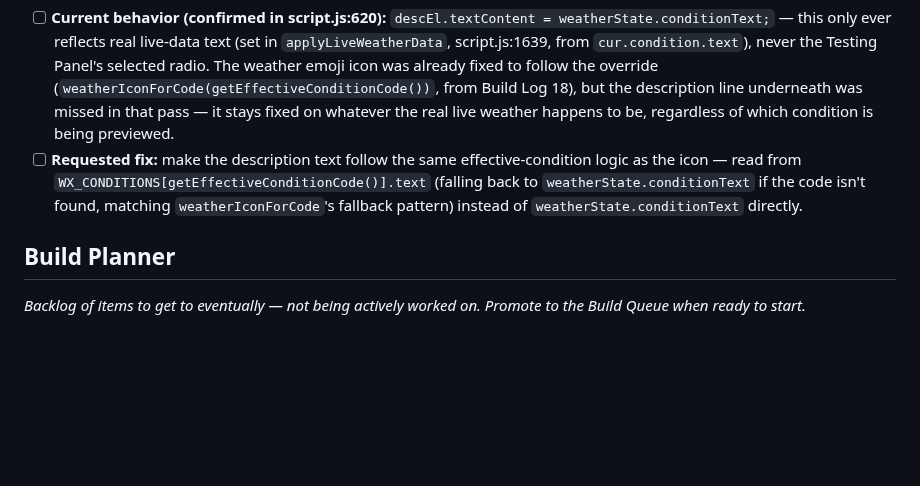
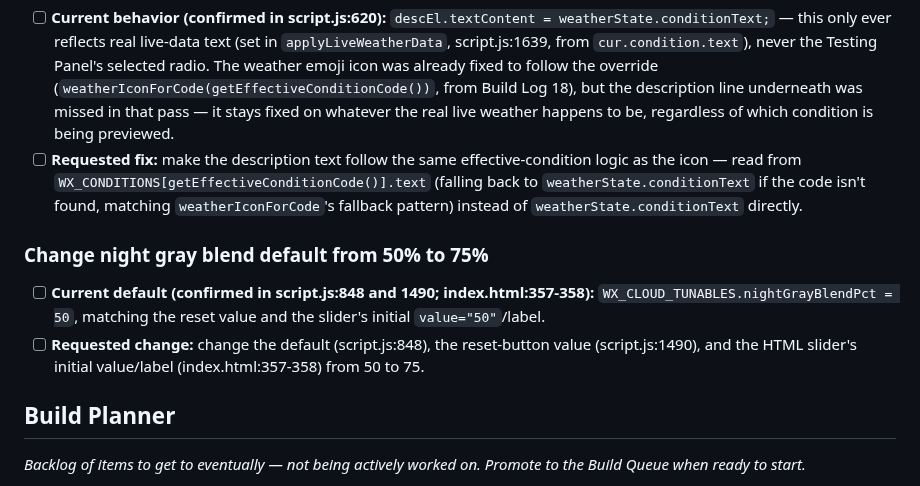
Before and after one commit to TundraJon/Startpage, a Markdown page: README.md, the part around the change. Rendered like a GitHub page; blank space fills up the shorter version.

Commit message:
Log night gray blend default change to Build Queue
WX_CLOUD_TUNABLES.nightGrayBlendPct default, reset value, and HTML
slider initial value/label all change from 50 to 75.

```diff
--- a/README.md
+++ b/README.md
@@ -421,6 +421,11 @@ Geolocation, true local timezone, and the full live data pull stay queued below
 - [ ] **Current behavior (confirmed in script.js:620):** `descEl.textContent = weatherState.conditionText;` — this only ever reflects real live-data text (set in `applyLiveWeatherData`, script.js:1639, from `cur.condition.text`), never the Testing Panel's selected radio. The weather emoji icon was already fixed to follow the override (`weatherIconForCode(getEffectiveConditionCode())`, from Build Log 18), but the description line underneath was missed in that pass — it stays fixed on whatever the real live weather happens to be, regardless of which condition is being previewed.
 - [ ] **Requested fix:** make the description text follow the same effective-condition logic as the icon — read from `WX_CONDITIONS[getEffectiveConditionCode()].text` (falling back to `weatherState.conditionText` if the code isn't found, matching `weatherIconForCode`'s fallback pattern) instead of `weatherState.conditionText` directly.
 
+### Change night gray blend default from 50% to 75%
+
+- [ ] **Current default (confirmed in script.js:848 and 1490; index.html:357-358):** `WX_CLOUD_TUNABLES.nightGrayBlendPct = 50`, matching the reset value and the slider's initial `value="50"`/label.
+- [ ] **Requested change:** change the default (script.js:848), the reset-button value (script.js:1490), and the HTML slider's initial value/label (index.html:357-358) from 50 to 75.
+
 ## Build Planner
 
 _Backlog of items to get to eventually — not being actively worked on. Promote to the Build Queue when ready to start._
```
